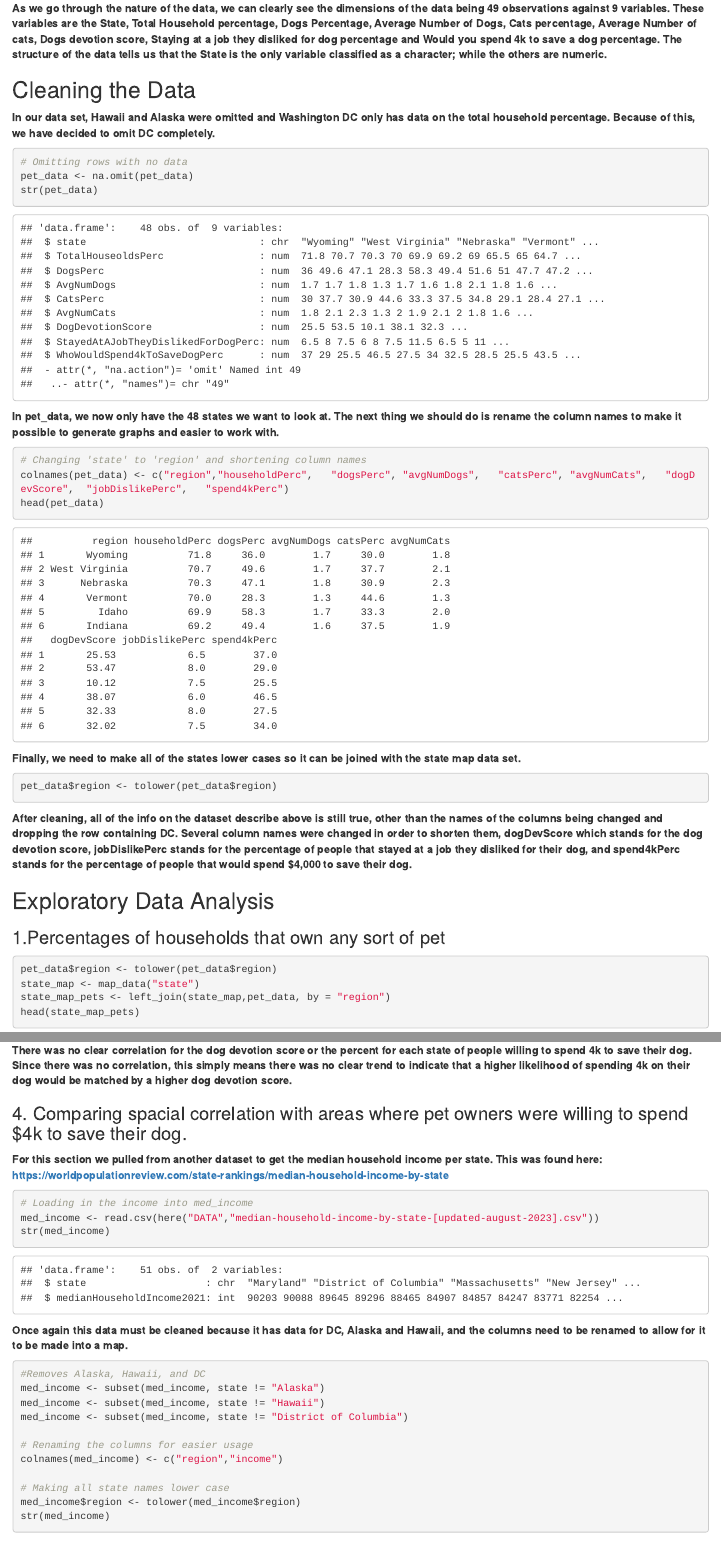
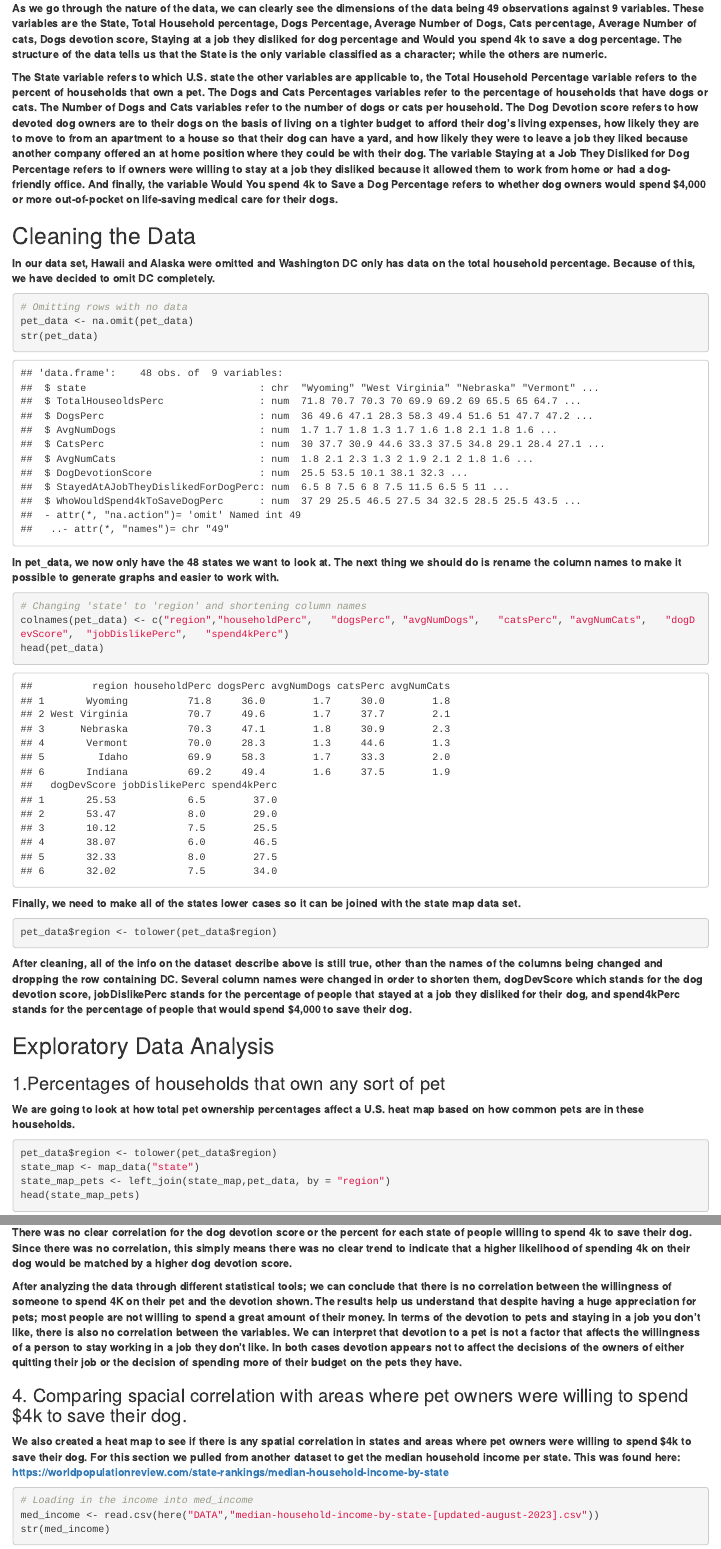
Before and after one commit to alejmedinajr/Cats_vs_Dogs2, an R Markdown document (Project Report.Rmd): the page in a window 1100 px wide, from 1700 px down, and a second part further down, joined at a grey line. Rendered offline with R 4.5, knitr and Pandoc, with nearby package versions.

Commit message:
added intros for each section

````diff
--- a/Project Report.Rmd
+++ b/Project Report.Rmd
@@ -32,6 +32,8 @@ str(pet_data) # viewing the structure of the data
 ```
 <BR><b>As we go through the nature of the data, we can clearly see the dimensions of the data being 49 observations against 9 variables. These variables are the State, Total Household percentage, Dogs Percentage, Average Number of Dogs, Cats percentage, Average Number of cats, Dogs devotion score, Staying at a job they disliked for dog percentage and Would you spend 4k to save a dog percentage. The structure of the data tells us that the State is the only variable classified as a character; while the others are numeric.</b><BR>
 
+<b> The State variable refers to which U.S. state the other variables are applicable to, the Total Household Percentage variable refers to the percent of households that own a pet. The Dogs and Cats Percentages variables refer to the percentage of households that have dogs or cats. The Number of Dogs and Cats variables refer to the number of dogs or cats per household. The Dog Devotion score refers to how devoted dog owners are to their dogs on the basis of living on a tighter budget to afford their dog’s living expenses,  how likely they are to move to from an apartment to a house so that their dog can have a yard, and how likely they were to leave a job they liked because another company offered an at home position where they could be with their dog. The variable Staying at a Job They Disliked for Dog Percentage refers to if owners were willing to stay at a job they disliked because it allowed them to work from home or had a dog-friendly office. And finally, the variable Would You spend 4k to Save a Dog Percentage refers to whether dog owners would spend $4,000 or more out-of-pocket on life-saving medical care for their dogs. </b>
+
 ## Cleaning the Data
 <b>In our data set, Hawaii and Alaska were omitted and Washington DC only has data on the total household percentage. Because of this, we have decided to omit DC completely.</b>
 ```{r}
@@ -59,6 +61,8 @@ pet_data$region <- tolower(pet_data$region)
 
 ### 1.Percentages of households that own any sort of pet
 
+<b> We are going to look at how total pet ownership percentages affect a U.S. heat map based on how common pets are in these households. </b>
+
 ```{r}
 pet_data$region <- tolower(pet_data$region)
 state_map <- map_data("state")
@@ -104,9 +110,14 @@ ggplot(pet_data, aes(x = dogDevScore, y = spend4kPerc))+
 
 <BR><b>There was no clear correlation for the dog devotion score or the percent for each state of people willing to spend 4k to save their dog. Since there was no correlation, this simply means there was no clear trend to indicate that a higher likelihood of spending 4k on their dog would be matched by a higher dog devotion score.</b><BR>
 
+<b>After analyzing the data through different statistical tools; we can conclude that there is no correlation between the willingness of someone to spend 4K on their pet and the devotion shown. The results help us understand that despite having a huge appreciation for pets; most people are not willing to spend a great amount of their money.
+In terms of the devotion to pets and staying in a job you don’t like, there is also no correlation between the variables. We can interpret that devotion to a pet is not a factor that affects the willingness of a person to stay working in a job they don’t like.
+In both cases devotion appears not to affect the decisions of the owners of either quitting their job or the decision of spending more of their budget on the pets they have. </b>
+
 ### 4. Comparing spacial correlation with areas where pet owners were willing to spend $4k to save their dog.
 
-<b>For this section we pulled from another dataset to get the median household income per state. This was found here: https://worldpopulationreview.com/state-rankings/median-household-income-by-state</b>
+<b>We also created a heat map to see if there is any spatial correlation in states and areas where pet owners were willing to spend $4k to save their dog.
+For this section we pulled from another dataset to get the median household income per state. This was found here: https://worldpopulationreview.com/state-rankings/median-household-income-by-state</b>
 
 ```{r}
 # Loading in the income into med_income
````
Also changed, not shown: Project-Report.html, Project Report.Rmd (2 more changed lines).
